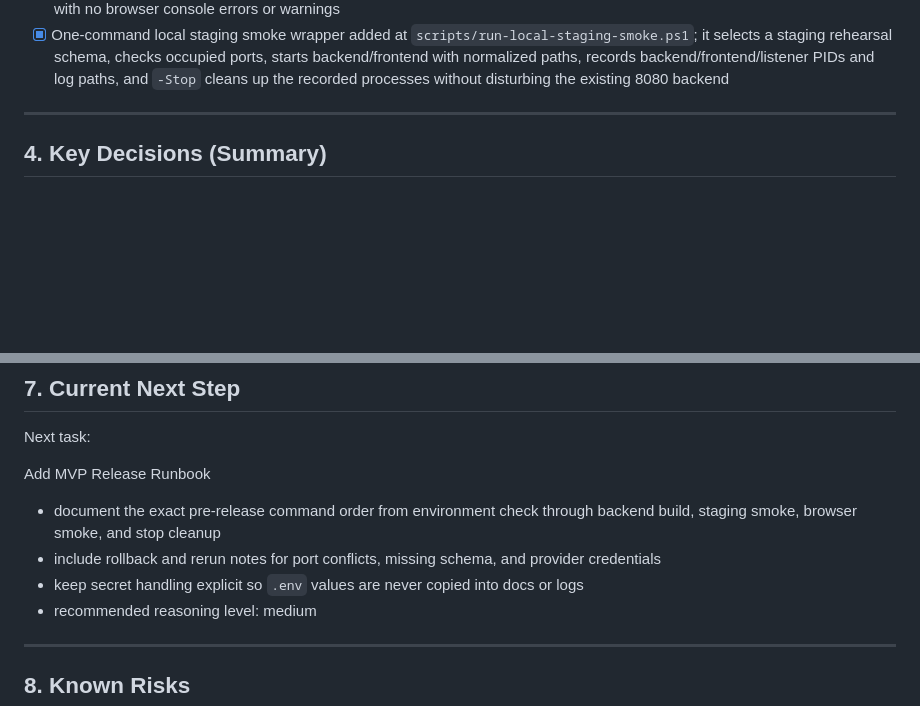
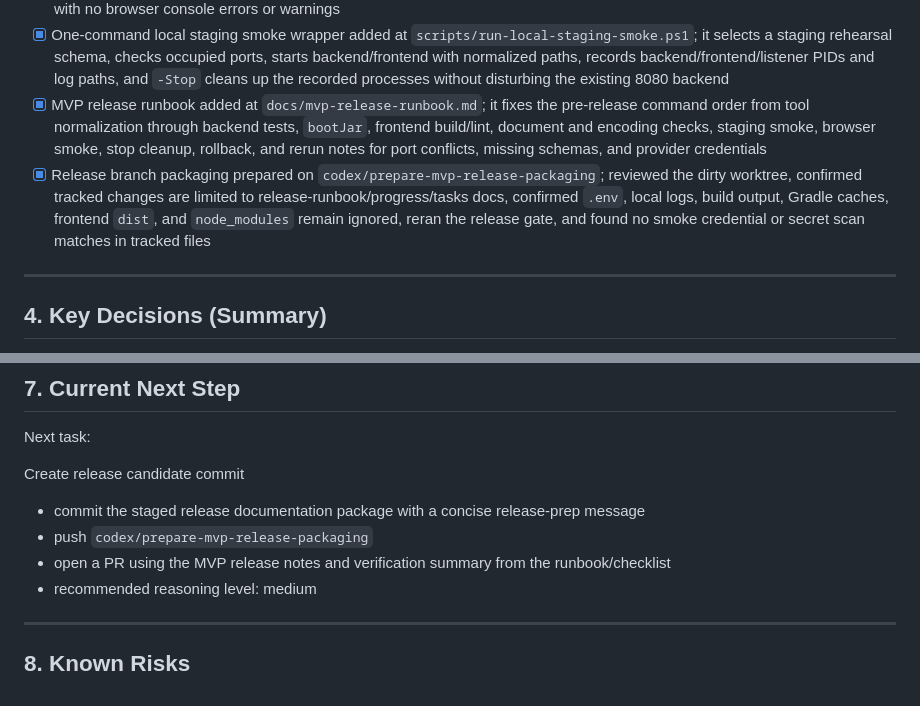
Before and after one commit to q99man/Honey, a Markdown page: docs/progress.md, 2 parts joined by grey strips. GitHub-like rendering; blank space fills up the shorter version.

Commit message:
docs: prepare MVP release runbook

```diff
--- a/docs/progress.md
+++ b/docs/progress.md
@@ -370,6 +370,8 @@ All documents are consistent with each other.
 - [x] Staging-like seed/bootstrap rehearsal passed against disposable MySQL schema `honey_stage_rehearsal_20260504164730`; first boot imported region/policy/admin seed data, restart with seed/bootstrap disabled reached `/actuator/health`, and core auth, region, place, recommendation, visit, comment, and admin dashboard smoke APIs passed
 - [x] Frontend browser smoke passed against the staging-like backend on isolated ports `18083` and `5174`; verified Korean home UI, login, My Page phone/region/status data, place detail participation surfaces, admin dashboard, and admin policy navigation with no browser console errors or warnings
 - [x] One-command local staging smoke wrapper added at `scripts/run-local-staging-smoke.ps1`; it selects a staging rehearsal schema, checks occupied ports, starts backend/frontend with normalized paths, records backend/frontend/listener PIDs and log paths, and `-Stop` cleans up the recorded processes without disturbing the existing 8080 backend
+- [x] MVP release runbook added at `docs/mvp-release-runbook.md`; it fixes the pre-release command order from tool normalization through backend tests, `bootJar`, frontend build/lint, document and encoding checks, staging smoke, browser smoke, stop cleanup, rollback, and rerun notes for port conflicts, missing schemas, and provider credentials
+- [x] Release branch packaging prepared on `codex/prepare-mvp-release-packaging`; reviewed the dirty worktree, confirmed tracked changes are limited to release-runbook/progress/tasks docs, confirmed `.env`, local logs, build output, Gradle caches, frontend `dist`, and `node_modules` remain ignored, reran the release gate, and found no smoke credential or secret scan matches in tracked files
 
 ---
 
@@ -426,11 +428,11 @@ Next implementation order:
 
 Next task:
 
-Add MVP Release Runbook
+Create release candidate commit
 
-- document the exact pre-release command order from environment check through backend build, staging smoke, browser smoke, and stop cleanup
-- include rollback and rerun notes for port conflicts, missing schema, and provider credentials
-- keep secret handling explicit so `.env` values are never copied into docs or logs
+- commit the staged release documentation package with a concise release-prep message
+- push `codex/prepare-mvp-release-packaging`
+- open a PR using the MVP release notes and verification summary from the runbook/checklist
 - recommended reasoning level: medium
 
 ---
```
Also changed, not shown: docs/mvp-release-runbook.md (added, +301 -0 lines), docs/tasks.md (+2 -0 lines).
